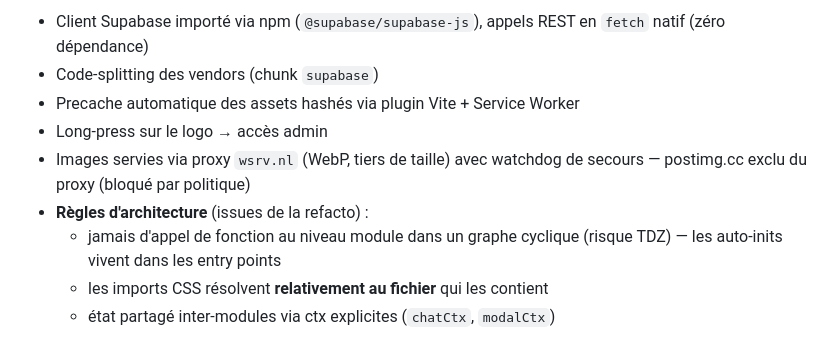
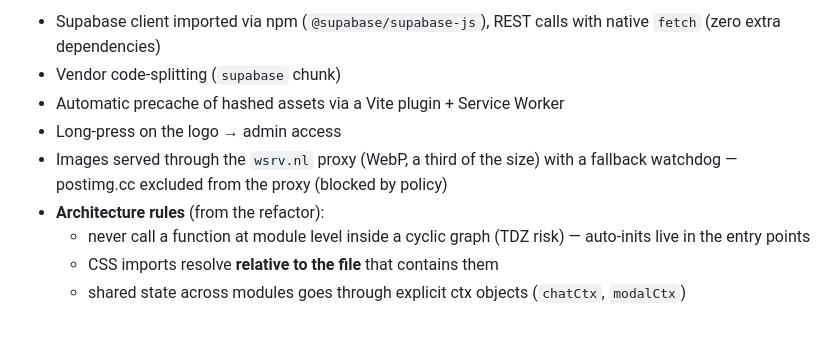
Before and after one commit to Nejb00/nrj-marketplace, a Markdown page: README.md, the part around one of its changes. Rendered like a GitHub page.

```diff
--- a/README.md
+++ b/README.md
@@ -161,12 +164,14 @@ Le projet est configuré pour **Vercel** (`base: '/'`).
 
-- Client Supabase importé via npm (`@supabase/supabase-js`), appels REST en `fetch` natif (zéro dépendance)
-- Code-splitting des vendors (chunk `supabase`)
-- Precache automatique des assets hashés via plugin Vite + Service Worker
-- Long-press sur le logo → accès admin
-- Images servies via proxy `wsrv.nl` (WebP, tiers de taille) avec watchdog
-  de secours — postimg.cc exclu du proxy (bloqué par politique)
-- **Règles d'architecture** (issues de la refacto) :
-  - jamais d'appel de fonction au niveau module dans un graphe cyclique
-    (risque TDZ) — les auto-inits vivent dans les entry points
-  - les imports CSS résolvent **relativement au fichier** qui les contient
-  - état partagé inter-modules via ctx explicites (`chatCtx`, `modalCtx`)
+- Supabase client imported via npm (`@supabase/supabase-js`), REST calls with
+  native `fetch` (zero extra dependencies)
+- Vendor code-splitting (`supabase` chunk)
+- Automatic precache of hashed assets via a Vite plugin + Service Worker
+- Long-press on the logo → admin access
+- Images served through the `wsrv.nl` proxy (WebP, a third of the size) with a
+  fallback watchdog — postimg.cc excluded from the proxy (blocked by policy)
+- **Architecture rules** (from the refactor):
+  - never call a function at module level inside a cyclic graph
+    (TDZ risk) — auto-inits live in the entry points
+  - CSS imports resolve **relative to the file** that contains them
+  - shared state across modules goes through explicit ctx objects
+    (`chatCtx`, `modalCtx`)
```
Also changed, not shown: other parts of README.md (+74 -71 lines), README.fr.md (added, +174 -0 lines).
